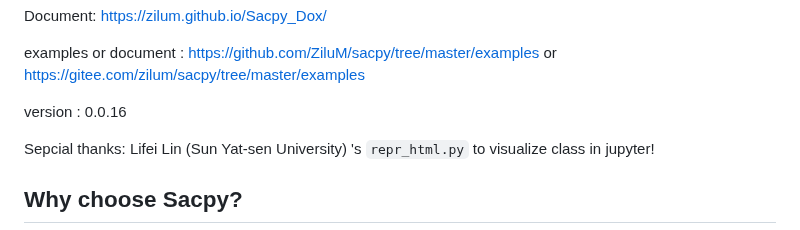
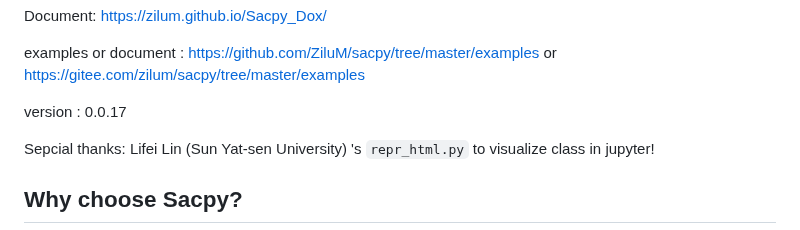
Before and after one commit to ZiluM/sacpy, a Markdown page: README.md, the part around one of its changes. GitHub-like rendering.

```diff
--- a/README.md
+++ b/README.md
@@ -16,7 +16,7 @@ Document: https://zilum.github.io/Sacpy_Dox/
 
 examples or document :  https://github.com/ZiluM/sacpy/tree/master/examples or https://gitee.com/zilum/sacpy/tree/master/examples
 
-version : 0.0.16
+version : 0.0.17
 
 Sepcial thanks: Lifei Lin (Sun Yat-sen University) 's `repr_html.py` to visualize class in jupyter!
 
```
Also changed, not shown: other parts of README.md (+1 -1 lines).
